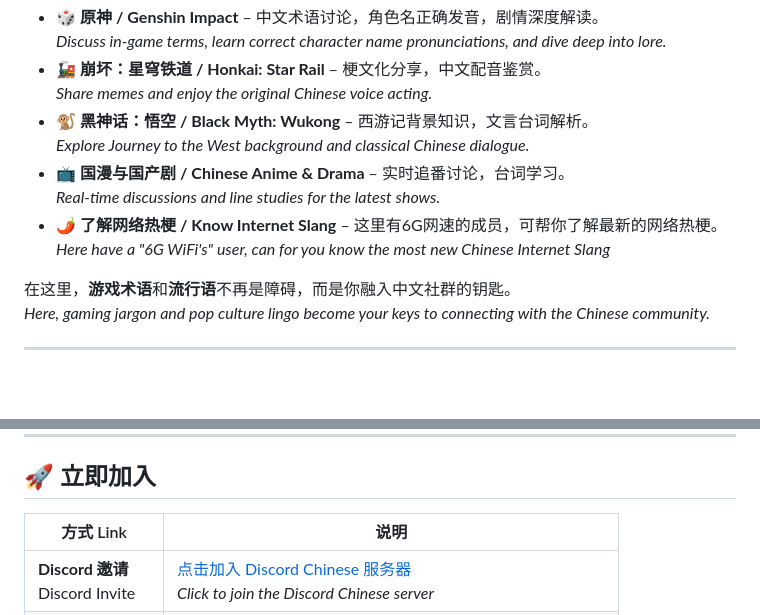
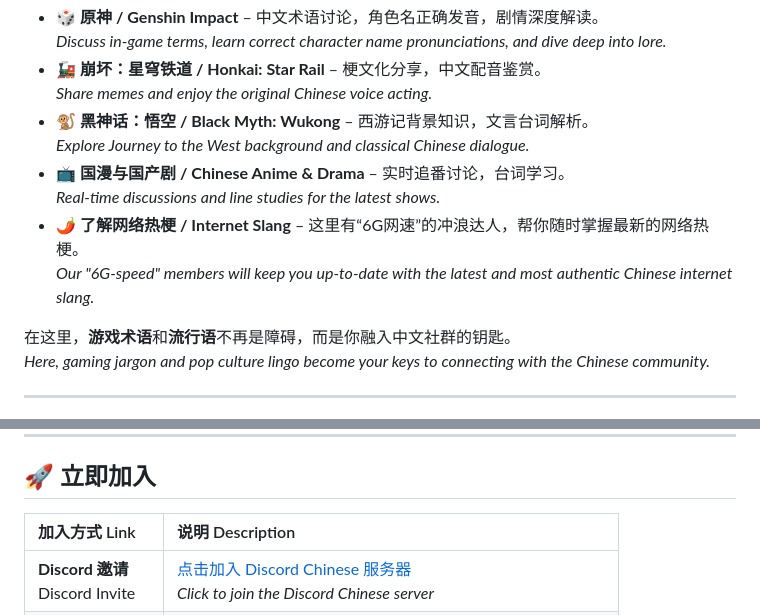
Before and after one commit to DiscordChinese/discordchinese.github.io, a Markdown page: README.md, 2 parts joined by grey strips. GitHub-like rendering; blank space fills up the shorter version.

```diff
--- a/README.md
+++ b/README.md
@@ -109,7 +112,7 @@
 - 🚂 **崩坏：星穹铁道 / Honkai: Star Rail** – 梗文化分享，中文配音鉴赏。<br>*Share memes and enjoy the original Chinese voice acting.*
 - 🐒 **黑神话：悟空 / Black Myth: Wukong** – 西游记背景知识，文言台词解析。<br>*Explore Journey to the West background and classical Chinese dialogue.*
 - 📺 **国漫与国产剧 / Chinese Anime & Drama** – 实时追番讨论，台词学习。<br>*Real-time discussions and line studies for the latest shows.*
-- 🌶️ **了解网络热梗 / Know Internet Slang** – 这里有6G网速的成员，可帮你了解最新的网络热梗。<br>*Here have a "6G WiFi's" user, can for you know the most new Chinese Internet Slang*
+- 🌶️ **了解网络热梗 / Internet Slang** – 这里有“6G网速”的冲浪达人，帮你随时掌握最新的网络热梗。<br>*Our "6G-speed" members will keep you up-to-date with the latest and most authentic Chinese internet slang.*
 
 在这里，**游戏术语**和**流行语**不再是障碍，而是你融入中文社群的钥匙。<br>
 *Here, gaming jargon and pop culture lingo become your keys to connecting with the Chinese community.*
@@ -130,8 +133,8 @@
 
 ## 🚀 立即加入
 
-| 方式 Link | 说明 |
-|-----------|------|
+| 加入方式 Link | 说明 Description |
+| :--- | :--- |
 | **Discord 邀请**<br>Discord Invite | [点击加入 Discord Chinese 服务器](https://discord.gg/s4RtxQHdUV)<br>*Click to join the Discord Chinese server* |
 | **官方网站**<br>Official Website | [https://discordchinese.qzz.io](https://discordchinese.qzz.io) |
 | **状态**<br>Status | 🟢 服务器在线 · 每日数百条消息 · 活跃语音频道<br>*Server online · hundreds of messages daily · active voice channels* |
```
Also changed, not shown: other parts of README.md (+25 -22 lines).
